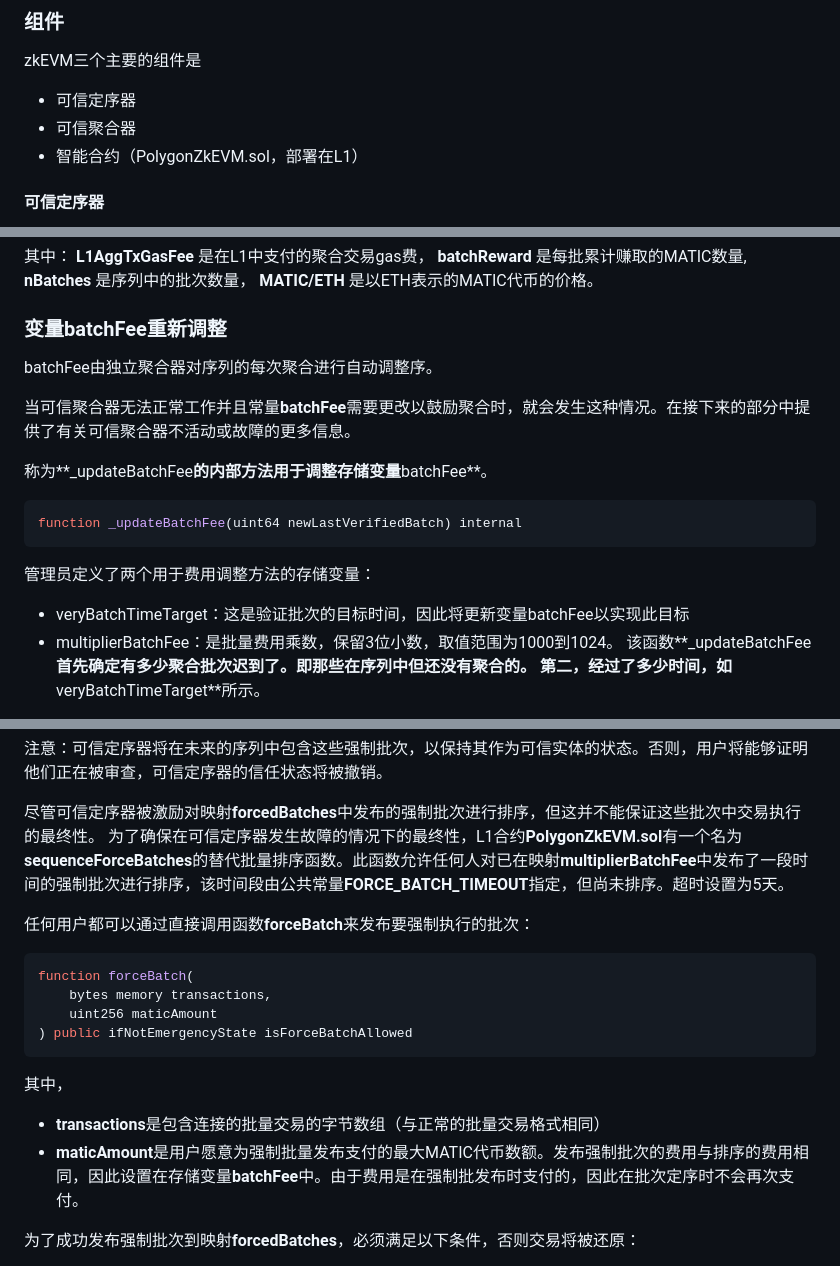
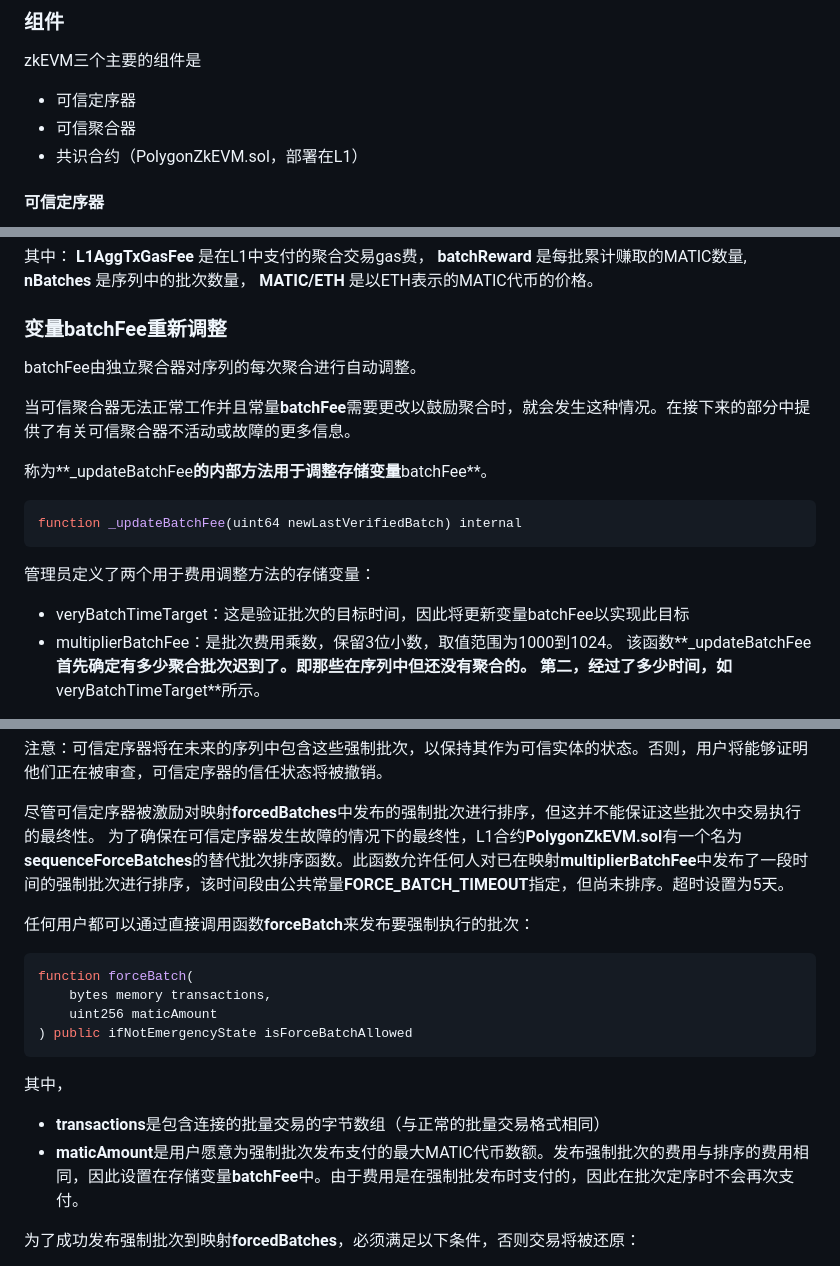
Before and after one commit to hjdb88/polygon-zkevm-analysis, a Markdown page: docs/Polygon zkEVM.md, 3 parts joined by grey strips. GitHub-like rendering.

````diff
--- a/docs/Polygon zkEVM.md
+++ b/docs/Polygon zkEVM.md
@@ -218,7 +218,7 @@ Polygon zkEVM是一种Layer 2 Rollup解决方案，它结合了以太坊区块
 zkEVM三个主要的组件是
 * 可信定序器
 * 可信聚合器
-* 智能合约（PolygonZkEVM.sol，部署在L1）
+* 共识合约（PolygonZkEVM.sol，部署在L1）
 
 #### 可信定序器
 
@@ -595,7 +595,7 @@ batchReward=“contract MATIC balance”/“Quantity of batches not aggregated y
 
 ### 变量**batchFee**重新调整
 
-batchFee由独立聚合器对序列的每次聚合进行自动调整序。
+batchFee由独立聚合器对序列的每次聚合进行自动调整。
 
 当可信聚合器无法正常工作并且常量**batchFee**需要更改以鼓励聚合时，就会发生这种情况。在接下来的部分中提供了有关可信聚合器不活动或故障的更多信息。
 
@@ -606,7 +606,7 @@ function _updateBatchFee(uint64 newLastVerifiedBatch) internal
 
 管理员定义了两个用于费用调整方法的存储变量：
 * veryBatchTimeTarget：这是验证批次的目标时间，因此将更新变量batchFee以实现此目标
-* multiplierBatchFee：是批量费用乘数，保留3位小数，取值范围为1000到1024。
+* multiplierBatchFee：是批次费用乘数，保留3位小数，取值范围为1000到1024。
 该函数**_updateBatchFee**首先确定有多少聚合批次迟到了。即那些在序列中但还没有聚合的。
 第二，经过了多少时间，如**veryBatchTimeTarget**所示。
 
@@ -706,7 +706,7 @@ mapping(uint64 => bytes32) public forcedBatches;
 注意：可信定序器将在未来的序列中包含这些强制批次，以保持其作为可信实体的状态。否则，用户将能够证明他们正在被审查，可信定序器的信任状态将被撤销。
 
 尽管可信定序器被激励对映射**forcedBatches**中发布的强制批次进行排序，但这并不能保证这些批次中交易执行的最终性。
-为了确保在可信定序器发生故障的情况下的最终性，L1合约**PolygonZkEVM.sol**有一个名为**sequenceForceBatches**的替代批量排序函数。此函数允许任何人对已在映射**multiplierBatchFee**中发布了一段时间的强制批次进行排序，该时间段由公共常量**FORCE_BATCH_TIMEOUT**指定，但尚未排序。超时设置为5天。
+为了确保在可信定序器发生故障的情况下的最终性，L1合约**PolygonZkEVM.sol**有一个名为**sequenceForceBatches**的替代批次排序函数。此函数允许任何人对已在映射**multiplierBatchFee**中发布了一段时间的强制批次进行排序，该时间段由公共常量**FORCE_BATCH_TIMEOUT**指定，但尚未排序。超时设置为5天。
 
 任何用户都可以通过直接调用函数**forceBatch**来发布要强制执行的批次：
 ```solidity
@@ -717,7 +717,7 @@ function forceBatch(
 ```
 其中，
 * **transactions**是包含连接的批量交易的字节数组（与正常的批量交易格式相同）
-* **maticAmount**是用户愿意为强制批量发布支付的最大MATIC代币数额。发布强制批次的费用与排序的费用相同，因此设置在存储变量**batchFee**中。由于费用是在强制批发布时支付的，因此在批次定序时不会再次支付。
+* **maticAmount**是用户愿意为强制批次发布支付的最大MATIC代币数额。发布强制批次的费用与排序的费用相同，因此设置在存储变量**batchFee**中。由于费用是在强制批发布时支付的，因此在批次定序时不会再次支付。
 
 为了成功发布强制批次到映射**forcedBatches**，必须满足以下条件，否则交易将被还原：
 * 合约不得处于紧急状态
````
Also changed, not shown: other parts of docs/Polygon zkEVM.md (+49 -24 lines), docs/temp.md (added, +13 -0 lines), docs/assets/04007-overall-interact-bridge-scs.png (added), 14 other files.
